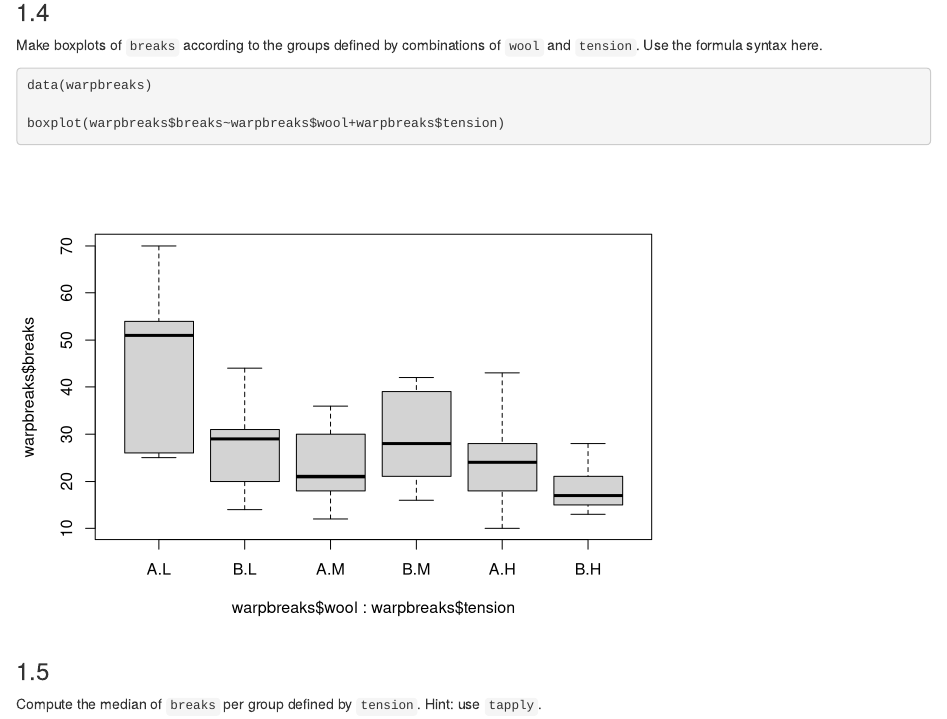
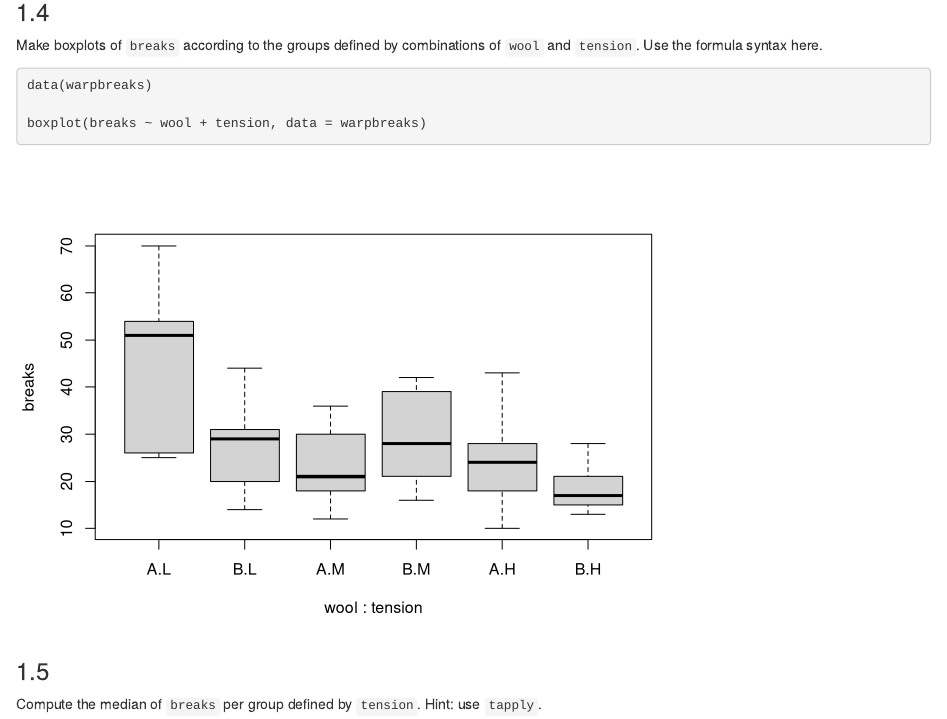
Before and after one commit to LittleHellcat13/R-Code-Samples, an R Markdown document (SophieKaroutchi_IntroductionToR Assignment.rmd): the page in a window 1100 px wide, from 3070 px down. Rendered offline with R 4.5, knitr and Pandoc, with nearby package versions.

Commit message:
Update SophieKaroutchi_IntroductionToR Assignment.rmd

````diff
--- a/SophieKaroutchi_IntroductionToR Assignment.rmd
+++ b/SophieKaroutchi_IntroductionToR Assignment.rmd
@@ -66,7 +66,7 @@ Make boxplots of `breaks` according to the groups defined by combinations of `wo
 ```{r}
 data(warpbreaks)
 
-boxplot(warpbreaks$breaks~warpbreaks$wool+warpbreaks$tension)
+boxplot(breaks ~ wool + tension, data = warpbreaks)
 ```
 
 ### 1.5
````
